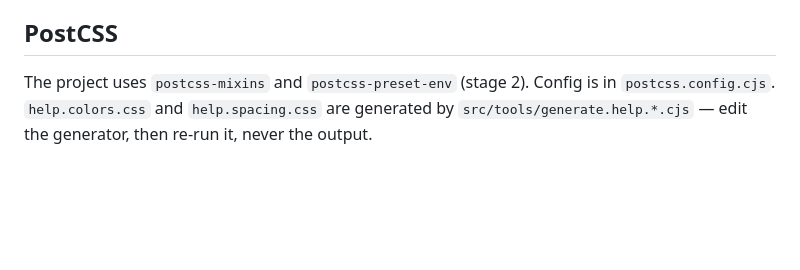
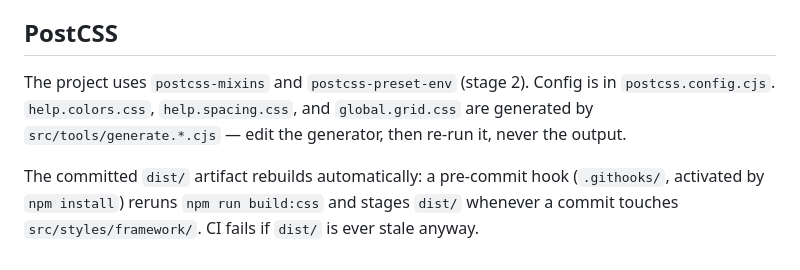
Before and after one commit to minimaldesign/mCSS, a Markdown page: agents/css.md, the part around the change. GitHub-like rendering; blank space fills up the shorter version.

Commit message:
Document the dist/ auto-rebuild hook in agents/css.md
Co-Authored-By: Claude Fable 5 <noreply@anthropic.com>

```diff
--- a/agents/css.md
+++ b/agents/css.md
@@ -61,4 +61,6 @@ Theme tokens are the public API of every component; they follow `--component-par
 
 ## PostCSS
 
-The project uses `postcss-mixins` and `postcss-preset-env` (stage 2). Config is in `postcss.config.cjs`. `help.colors.css` and `help.spacing.css` are generated by `src/tools/generate.help.*.cjs` — edit the generator, then re-run it, never the output.
+The project uses `postcss-mixins` and `postcss-preset-env` (stage 2). Config is in `postcss.config.cjs`. `help.colors.css`, `help.spacing.css`, and `global.grid.css` are generated by `src/tools/generate.*.cjs` — edit the generator, then re-run it, never the output.
+
+The committed `dist/` artifact rebuilds automatically: a pre-commit hook (`.githooks/`, activated by `npm install`) reruns `npm run build:css` and stages `dist/` whenever a commit touches `src/styles/framework/`. CI fails if `dist/` is ever stale anyway.
```
